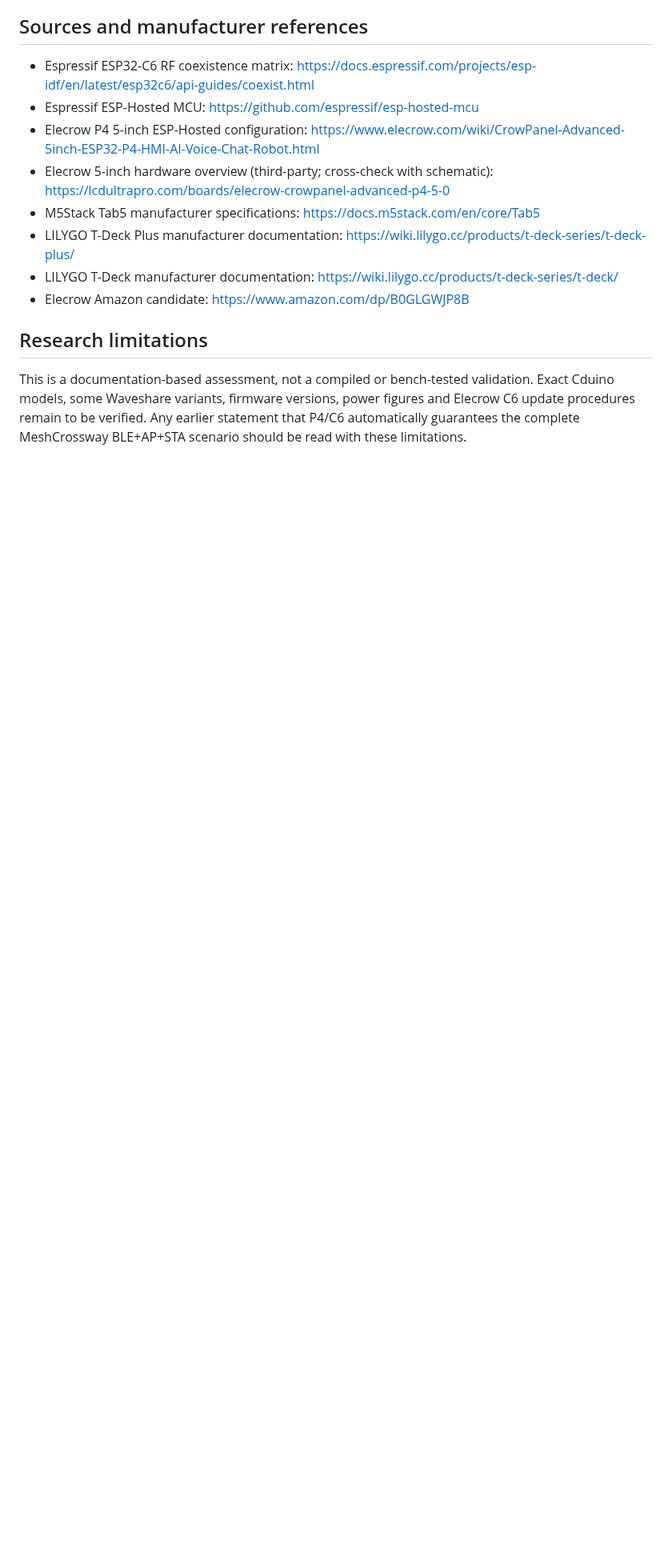
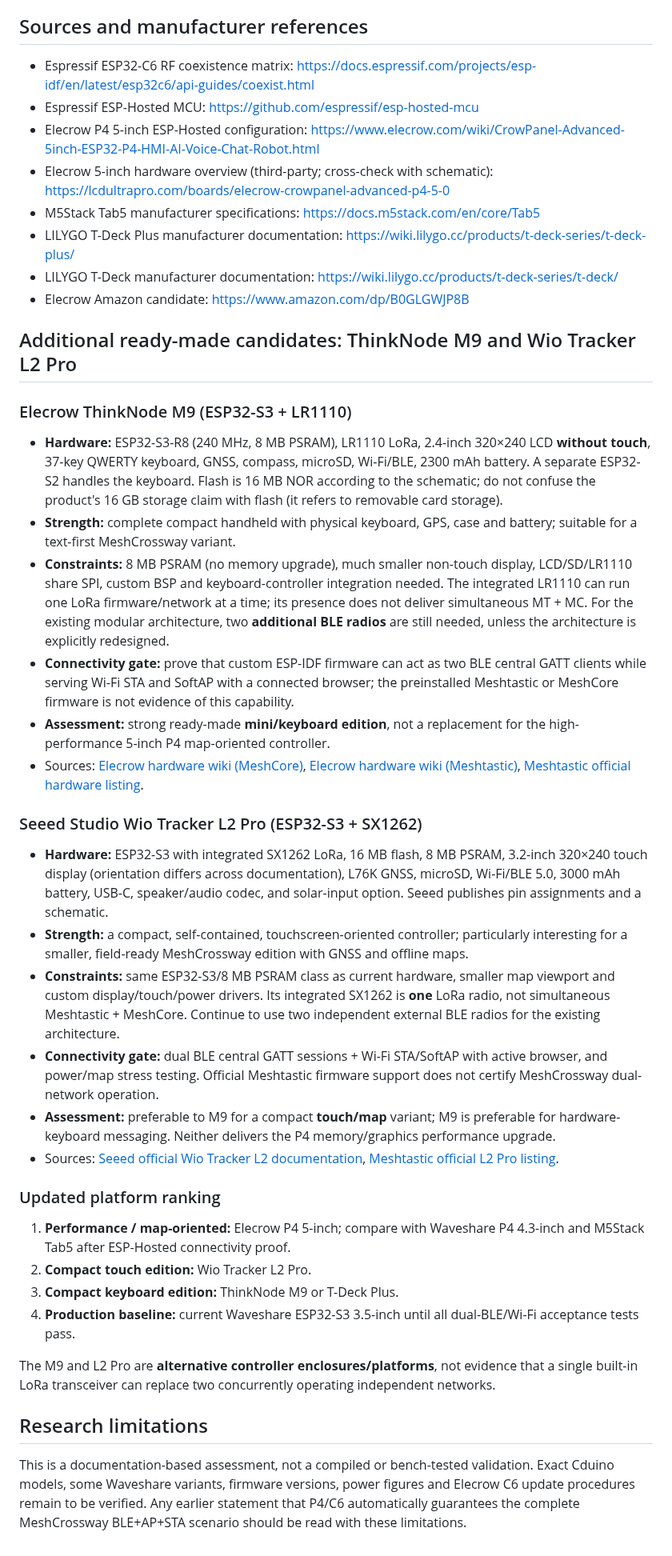
Before and after one commit to Renbrant/MeshCrossway, a Markdown page: docs/HARDWARE_PLATFORM_EVALUATION.md, the part around one of its changes. Shown at 80% size. Rendered like a GitHub page; blank space fills up the shorter version.

Commit message:
docs: assess ThinkNode M9 and Wio Tracker L2 Pro hardware

```diff
--- a/docs/HARDWARE_PLATFORM_EVALUATION.md
+++ b/docs/HARDWARE_PLATFORM_EVALUATION.md
@@ -124,6 +124,36 @@ The term “Cduino” is not sufficiently specific to identify a verified produc
 - LILYGO T-Deck manufacturer documentation: https://wiki.lilygo.cc/products/t-deck-series/t-deck/
 - Elecrow Amazon candidate: https://www.amazon.com/dp/B0GLGWJP8B
 
+
+## Additional ready-made candidates: ThinkNode M9 and Wio Tracker L2 Pro
+
+### Elecrow ThinkNode M9 (ESP32-S3 + LR1110)
+
+- **Hardware:** ESP32-S3-R8 (240 MHz, 8 MB PSRAM), LR1110 LoRa, 2.4-inch 320×240 LCD **without touch**, 37-key QWERTY keyboard, GNSS, compass, microSD, Wi-Fi/BLE, 2300 mAh battery. A separate ESP32-S2 handles the keyboard. Flash is 16 MB NOR according to the schematic; do not confuse the product's 16 GB storage claim with flash (it refers to removable card storage).
+- **Strength:** complete compact handheld with physical keyboard, GPS, case and battery; suitable for a text-first MeshCrossway variant.
+- **Constraints:** 8 MB PSRAM (no memory upgrade), much smaller non-touch display, LCD/SD/LR1110 share SPI, custom BSP and keyboard-controller integration needed. The integrated LR1110 can run one LoRa firmware/network at a time; its presence does not deliver simultaneous MT + MC. For the existing modular architecture, two **additional BLE radios** are still needed, unless the architecture is explicitly redesigned.
+- **Connectivity gate:** prove that custom ESP-IDF firmware can act as two BLE central GATT clients while serving Wi-Fi STA and SoftAP with a connected browser; the preinstalled Meshtastic or MeshCore firmware is not evidence of this capability.
+- **Assessment:** strong ready-made **mini/keyboard edition**, not a replacement for the high-performance 5-inch P4 map-oriented controller.
+- Sources: [Elecrow hardware wiki (MeshCore)](https://www.elecrow.com/wiki/ThinkNode_M9_MeshCore_Communication_Terminal_with_Full_Keyboard.html), [Elecrow hardware wiki (Meshtastic)](https://www.elecrow.com/wiki/ThinkNode_M9_Meshtastic_Communication_Terminal_with_Full_Keyboard.html), [Meshtastic official hardware listing](https://meshtastic.org/docs/hardware/devices/elecrow/thinknode/).
+
+### Seeed Studio Wio Tracker L2 Pro (ESP32-S3 + SX1262)
+
+- **Hardware:** ESP32-S3 with integrated SX1262 LoRa, 16 MB flash, 8 MB PSRAM, 3.2-inch 320×240 touch display (orientation differs across documentation), L76K GNSS, microSD, Wi-Fi/BLE 5.0, 3000 mAh battery, USB-C, speaker/audio codec, and solar-input option. Seeed publishes pin assignments and a schematic.
+- **Strength:** a compact, self-contained, touchscreen-oriented controller; particularly interesting for a smaller, field-ready MeshCrossway edition with GNSS and offline maps.
+- **Constraints:** same ESP32-S3/8 MB PSRAM class as current hardware, smaller map viewport and custom display/touch/power drivers. Its integrated SX1262 is **one** LoRa radio, not simultaneous Meshtastic + MeshCore. Continue to use two independent external BLE radios for the existing architecture.
+- **Connectivity gate:** dual BLE central GATT sessions + Wi-Fi STA/SoftAP with active browser, and power/map stress testing. Official Meshtastic firmware support does not certify MeshCrossway dual-network operation.
+- **Assessment:** preferable to M9 for a compact **touch/map** variant; M9 is preferable for hardware-keyboard messaging. Neither delivers the P4 memory/graphics performance upgrade.
+- Sources: [Seeed official Wio Tracker L2 documentation](https://wiki.seeedstudio.com/meshtastic_wio_tracker_l2_intro/), [Meshtastic official L2 Pro listing](https://meshtastic.org/docs/hardware/devices/seeed-studio/wio-series/tracker-l2-pro/).
+
+### Updated platform ranking
+
+1. **Performance / map-oriented:** Elecrow P4 5-inch; compare with Waveshare P4 4.3-inch and M5Stack Tab5 after ESP-Hosted connectivity proof.
+2. **Compact touch edition:** Wio Tracker L2 Pro.
+3. **Compact keyboard edition:** ThinkNode M9 or T-Deck Plus.
+4. **Production baseline:** current Waveshare ESP32-S3 3.5-inch until all dual-BLE/Wi-Fi acceptance tests pass.
+
+The M9 and L2 Pro are **alternative controller enclosures/platforms**, not evidence that a single built-in LoRa transceiver can replace two concurrently operating independent networks.
+
 ## Research limitations
 
 This is a documentation-based assessment, not a compiled or bench-tested validation. Exact Cduino models, some Waveshare variants, firmware versions, power figures and Elecrow C6 update procedures remain to be verified. Any earlier statement that P4/C6 automatically guarantees the complete MeshCrossway BLE+AP+STA scenario should be read with these limitations.
```
Also changed, not shown: other parts of docs/HARDWARE_PLATFORM_EVALUATION.md (+1 -1 lines).
